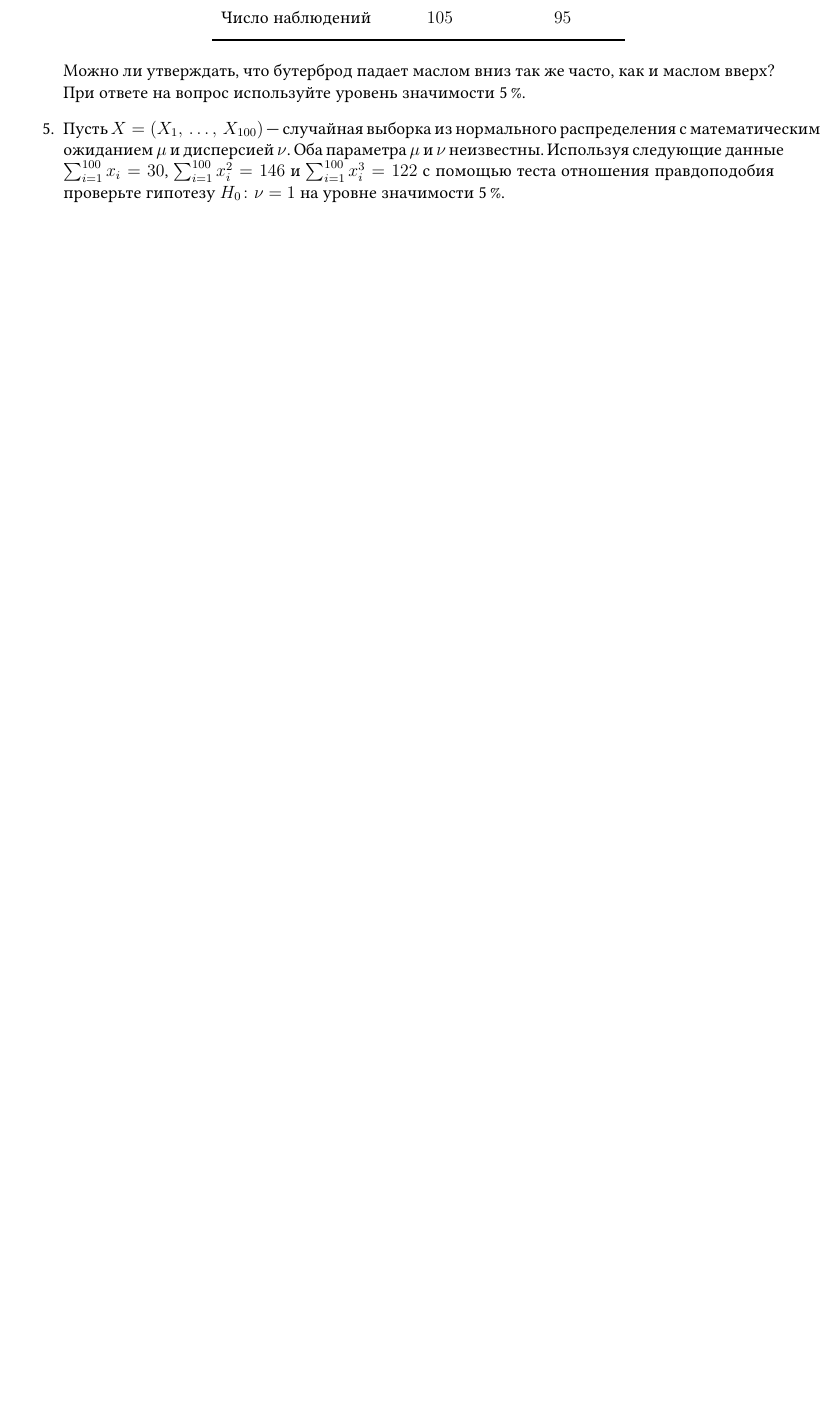
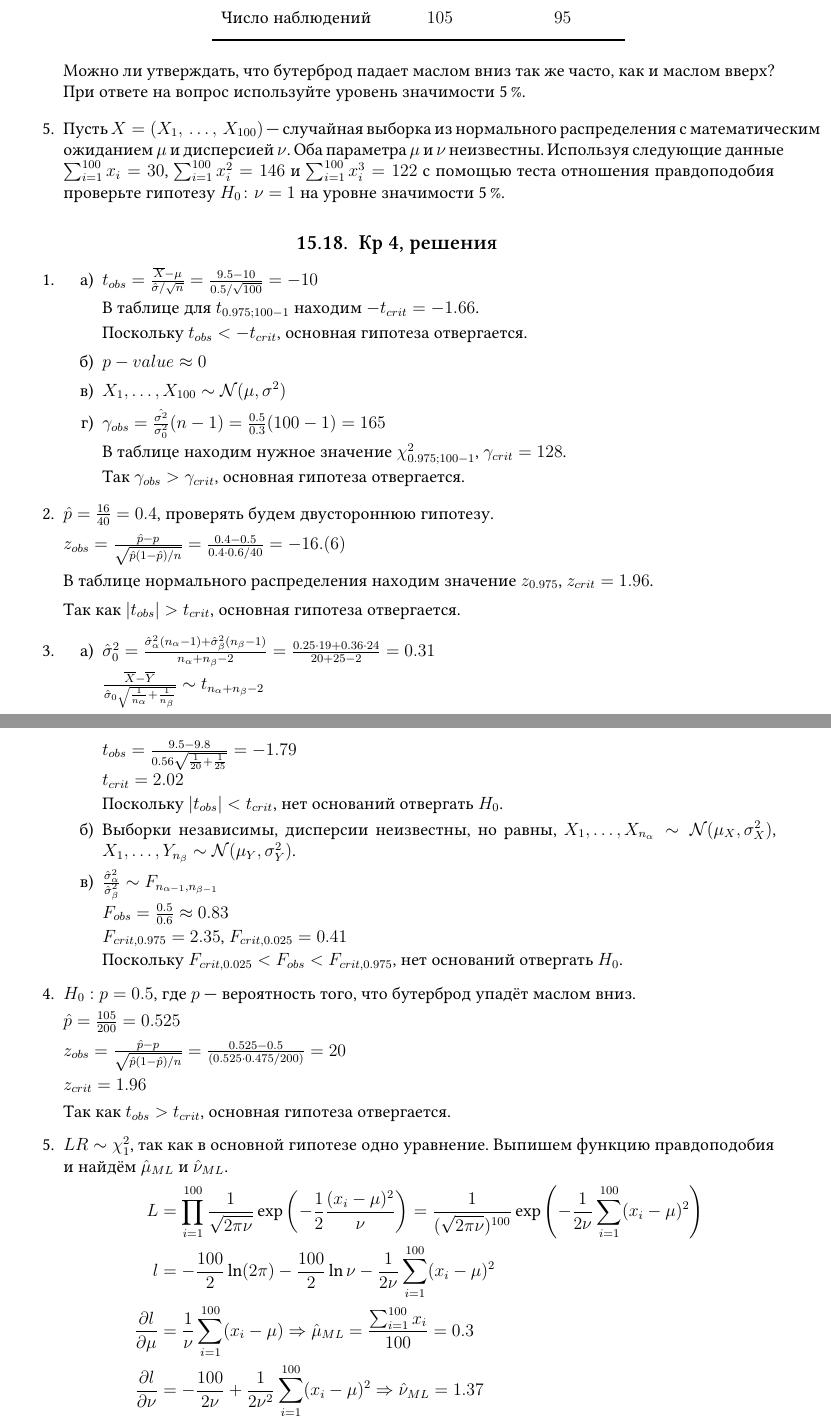
Before and after one commit to alexreentovich/probability_hse_exams, a LaTeX problem sheet (probability_hse_exams.tex, which reads chapters/year_2016_2017.tex): part of page 255 of 274 before the commit and two parts of pages 255 and 256 of 274 after it, the two joined at a grey line, cut so that both start at the same text, the shorter picture padded with empty space. The pictures show the PDF file probability_hse_exams.pdf that the author committed with the source.

Commit message:
kr4 2017 solutions

```diff
--- a/chapters/year_2016_2017.tex
+++ b/chapters/year_2016_2017.tex
@@ -1909,7 +1909,7 @@ generated quantities {
 Проверка сорока случайно выбранных лекций показала, что студент Халявин присутствовал только на 16 из них. На уровне значимости 5\,\% проверьте гипотезу о том, что Халявин посещает в среднем половину лекций.
 
 \item
-В ходе анкетирования двадцати сотрудников банка «Альфа» были получены ответы на вопрос о том, сколько времени они проводят на работе ежедневно. Среднее выборочное оказалось равным 9.5 часам, а выборочное стандартное отклонение 0.5 часа. Аналогичные показатели для сотрудников банка «Бета» составили 9.8 и 0.6 часа соответственно.
+В ходе анкетирования двадцати сотрудников банка «Альфа» были получены ответы на вопрос о том, сколько времени они проводят на работе ежедневно. Среднее выборочное оказалось равным 9.5 часам, а выборочное стандартное отклонение 0.5 часа. Аналогичные показатели для 25 сотрудников банка «Бета» составили 9.8 и 0.6 часа соответственно.
 \begin{enumerate}
   \item На уровне значимости 5\,\% проверьте гипотезу о равенстве математических ожиданий времени, проводимого на работе сотрудниками банков «Альфа» и «Бета».
   \item Сформулируйте предпосылки, которые были использованы вами для выполнения пункта (a).
@@ -1933,3 +1933,69 @@ generated quantities {
 \item Пусть $X = (X_1, \, \ldots, \, X_{100})$ — случайная выборка из нормального распределения с математическим ожиданием $\mu$ и дисперсией $\nu$. Оба параметра $\mu$ и $\nu$ неизвестны. Используя следующие данные $\sum_{i=1}^{100}x_i = 30$, $\sum_{i=1}^{100}x_i^2 = 146$ и $\sum_{i=1}^{100}x_i^3 = 122$ с помощью теста отношения правдоподобия проверьте гипотезу $H_0 \colon \nu = 1$ на уровне значимости 5\,\%.
 
 \end{enumerate}
+
+
+\subsection{Кр 4, решения}
+
+\begin{enumerate}
+\item
+\begin{enumerate}
+\item $t_{obs} = \frac{\overline X - \mu}{\hat\sigma/\sqrt{n}} = \frac{9.5-10}{0.5/\sqrt{100}} = -10$
+
+В таблице для $t_{0.975;100-1}$ находим $-t_{crit} = -1.66$.
+
+Поскольку $t_{obs} < -t_{crit}$, основная гипотеза отвергается.
+\item $p-value \approx 0$
+\item $X_1, \ldots, X_{100} \sim \cN(\mu, \sigma^2)$
+\item $\gamma_{obs} = \frac{\hat{\sigma^2}}{\sigma^2_0}(n-1) = \frac{0.5}{0.3}(100-1) = 165$
+
+В таблице находим нужное значение $\chi^2_{0.975;100-1}$, $\gamma_{crit} = 128$.
+
+Так $\gamma_{obs} > \gamma_{crit}$, основная гипотеза отвергается.
+\end{enumerate}
+\item $\hat{p} = \frac{16}{40} = 0.4$, проверять будем двустороннюю гипотезу.
+
+$z_{obs} = \frac{\hat{p} - p}{\sqrt{\hat{p}(1-\hat{p})/n}} = \frac{0.4-0.5}{0.4\cdot0.6/40} = -16.(6)$
+
+В таблице нормального распределения находим значение $z_{0.975}$, $z_{crit} = 1.96$.
+
+Так как $\vert t_{obs} \vert > t_{crit}$, основная гипотеза отвергается.
+\item
+\begin{enumerate}
+\item $\hat{\sigma}_0^2 = \frac{\hat{\sigma}_\alpha^2(n_\alpha -1) + \hat{\sigma}_\beta^2(n_\beta-1)}{n_\alpha+n_\beta-2} = \frac{0.25\cdot19 + 0.36\cdot24}{20+25-2}=0.31$
+
+$\frac{\overline{X} - \overline{Y}}{\hat{\sigma}_0 \sqrt{\frac{1}{n_\alpha}+\frac{1}{n_\beta}}} \sim t_{n_\alpha+n_\beta-2}$
+
+$t_{obs} = \frac{9.5-9.8}{0.56\sqrt{\frac{1}{20}+ \frac{1}{25}}} = -1.79$
+
+$t_{crit} = 2.02$
+
+Поскольку $\vert t_{obs} \vert < t_{crit}$, нет оснований отвергать $H_0$.
+\item Выборки независимы, дисперсии неизвестны, но равны,
+$X_1, \ldots, X_{n_\alpha} \sim \cN(\mu_X, \sigma^2_X)$,
+$X_1, \ldots, Y_{n_\beta} \sim \cN(\mu_Y, \sigma^2_Y)$.
+\item $\frac{\hat{\sigma}_\alpha^2}{\hat{\sigma}_\beta^2} \sim F_{n_{\alpha-1}, n_{\beta-1}}$
+
+$F_{obs} = \frac{0.5}{0.6} \approx 0.83$
+
+$F_{crit, 0.975} = 2.35$, $F_{crit, 0.025} = 0.41$
+
+Поскольку $F_{crit, 0.025} < F_{obs} < F_{crit, 0.975}$, нет оснований отвергать $H_0$.
+\end{enumerate}
+\item $H_0: p = 0.5$, где $p$ — вероятность того, что бутерброд упадёт маслом вниз.
+
+$\hat{p} = \frac{105}{200} = 0.525$
+
+$z_{obs} = \frac{\hat p - p}{\sqrt{\hat p (1 - \hat p)/n}} = \frac{0.525-0.5}{(0.525\cdot0.475/200)} = 20$
+
+$z_{crit} = 1.96$
+
+Так как $t_{obs} > t_{crit}$, основная гипотеза отвергается.
+\item $LR \sim \chi^2_1$, так как в основной гипотезе одно уравнение.
+Выпишем функцию правдоподобия и найдём $\hat{\mu}_{ML}$ и $\hat{\nu}_{ML}$.
+\begin{align*}
+L &= \prod_{i=1}^{100} \frac{1}{\sqrt{2\pi\nu}} \exp\left(-\frac{1}{2} \frac{(x_i-\mu)^2}{\nu} \right) = \frac{1}{(\sqrt{2\pi\nu})^{100}} \exp \left(-\frac{1}{2\nu}\sum_{i=1}^{100} (x_i - \mu)^2 \right) \\
+l &= -\frac{100}{2}\ln (2\pi) - \frac{100}{2} \ln \nu - \frac{1}{2\nu}\sum_{i=1}^{100} (x_i - \mu)^2 \\
+\frac{\partial l}{\partial \mu} &= \frac{1}{\nu} \sum_{i=1}^{100} (x_i - \mu) \Rightarrow \hat{\mu}_{ML} = \frac{\sum_{i=1}^{100} x_i}{100} = 0.3 \\
+\frac{\partial l}{\partial \nu} &= -\frac{100}{2\nu} + \frac{1}{2\nu^2}\sum_{i=1}^{100} (x_i - \mu)^2 \Rightarrow \hat{\nu}_{ML} = 1.37
+\end{align*}
@@ -1936,3 +2007,5 @@ generated quantities {
+\end{enumerate}
+
 
 
 \subsection{Экзамен}
```
Also changed, not shown: chapters/year_2017_2018.tex (+1 -3 lines), probability_hse_exams.pdf, chapters/year_2016_2017.tex (9 more changed lines).
